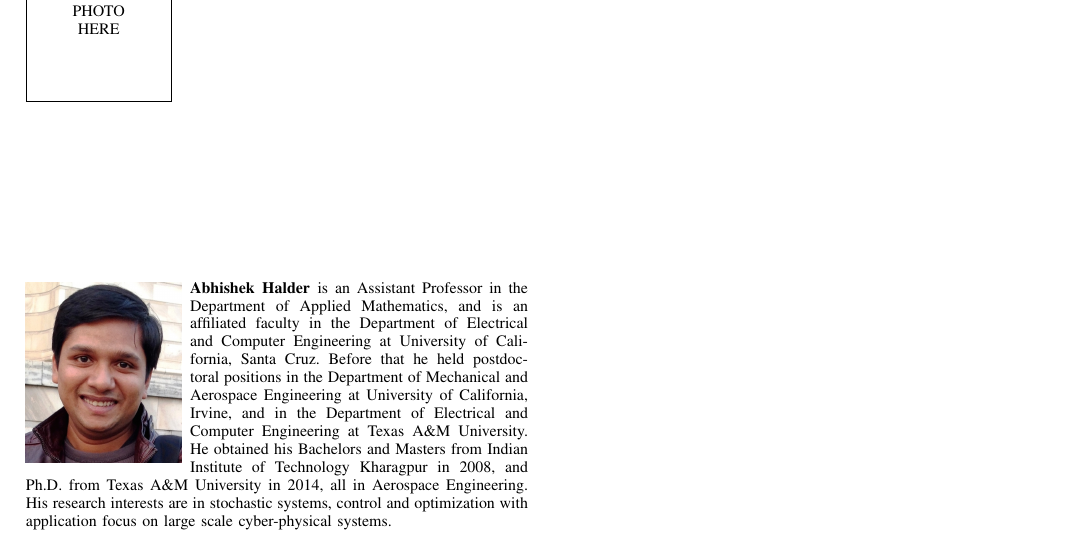
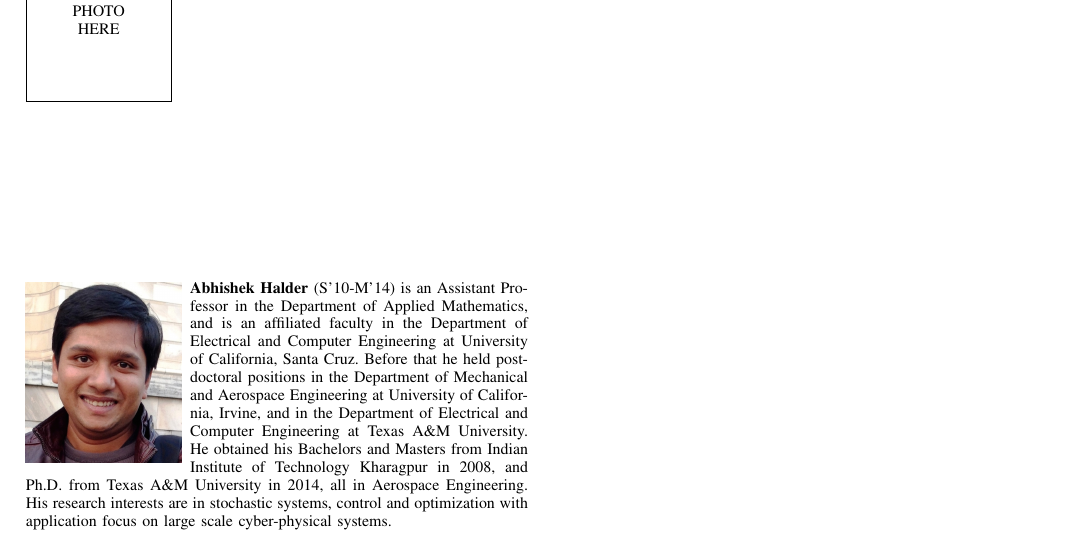
Before and after one commit to abhishekhalder/NSF-1923278-Stochastic-Uncertainty-Management, a LaTeX paper (Papers/Stochastic_Uncertainty_Propagation_TPS/JKO_Power_Systems_TPS.tex): part of page 2 of 2, cut so that both start at the same text. Compiled offline with pdfLaTeX; a missing font is replaced by an installed copy or a similar font; a LaTeX package or settings file that is missing is left out.

Commit message:
updated IEEE memebership in bio

```diff
--- a/Papers/Stochastic_Uncertainty_Propagation_TPS/JKO_Power_Systems_TPS.tex
+++ b/Papers/Stochastic_Uncertainty_Propagation_TPS/JKO_Power_Systems_TPS.tex
@@ -125,7 +125,7 @@ Biography text here.
 
 \begin{IEEEbiography}[{\includegraphics[height=1.25in]{Abhishek-Halder.jpg}}]{Abhishek
 Halder}
-is an Assistant Professor in the Department of Applied Mathematics,
+(S'10-M'14) is an Assistant Professor in the Department of Applied Mathematics,
 and is an affiliated faculty in the Department of Electrical and Computer Engineering at
 University of California, Santa Cruz. Before that he held postdoctoral
 positions in the Department of Mechanical and Aerospace Engineering at
```
Also changed, not shown: Papers/Stochastic_Uncertainty_Propagation_TPS/JKO_Power_Systems_TPS.pdf.
